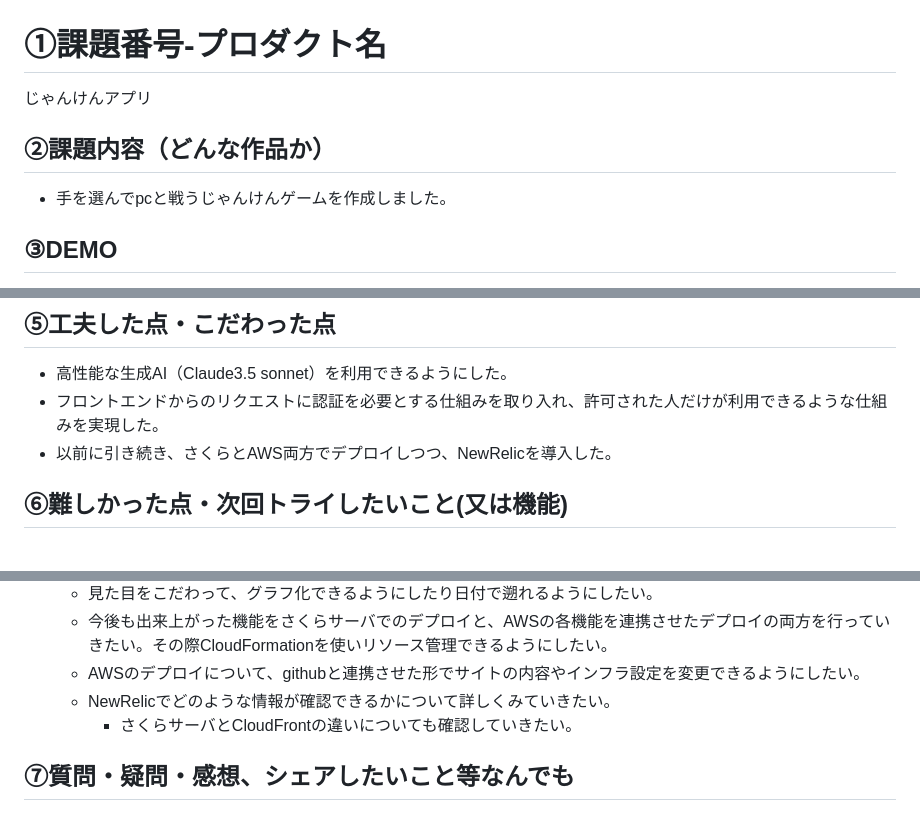
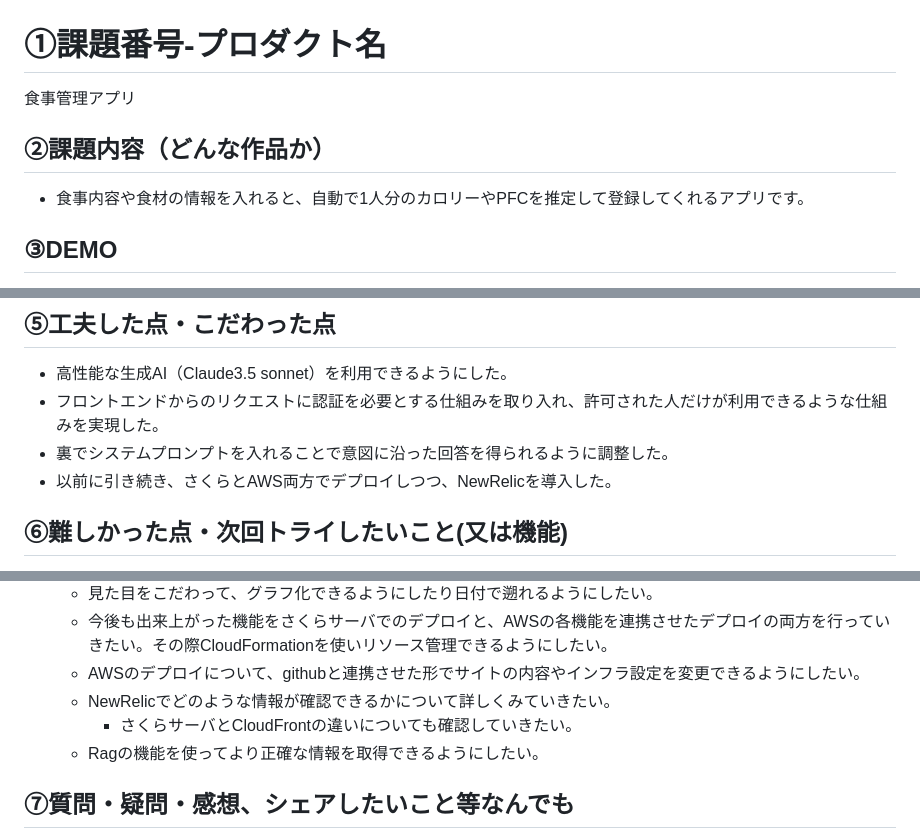
Before and after one commit to tiot07/local-storage, a Markdown page: README.md, 3 parts joined by grey strips. Rendered like a GitHub page.

```diff
--- a/README.md
+++ b/README.md
@@ -1,10 +1,10 @@
 # ①課題番号-プロダクト名
 
-じゃんけんアプリ
+食事管理アプリ
 
 ## ②課題内容（どんな作品か）
 
-- 手を選んでpcと戦うじゃんけんゲームを作成しました。
+- 食事内容や食材の情報を入れると、自動で1人分のカロリーやPFCを推定して登録してくれるアプリです。
 
 ## ③DEMO
 - さくらサーバ
@@ -22,6 +22,7 @@
 ## ⑤工夫した点・こだわった点
 - 高性能な生成AI（Claude3.5 sonnet）を利用できるようにした。
 - フロントエンドからのリクエストに認証を必要とする仕組みを取り入れ、許可された人だけが利用できるような仕組みを実現した。
+- 裏でシステムプロンプトを入れることで意図に沿った回答を得られるように調整した。
 - 以前に引き続き、さくらとAWS両方でデプロイしつつ、NewRelicを導入した。
 
 ## ⑥難しかった点・次回トライしたいこと(又は機能)
@@ -34,6 +35,7 @@
     - AWSのデプロイについて、githubと連携させた形でサイトの内容やインフラ設定を変更できるようにしたい。
     - NewRelicでどのような情報が確認できるかについて詳しくみていきたい。
         - さくらサーバとCloudFrontの違いについても確認していきたい。
+    - Ragの機能を使ってより正確な情報を取得できるようにしたい。
 
 ## ⑦質問・疑問・感想、シェアしたいこと等なんでも
 - [感想]
```
